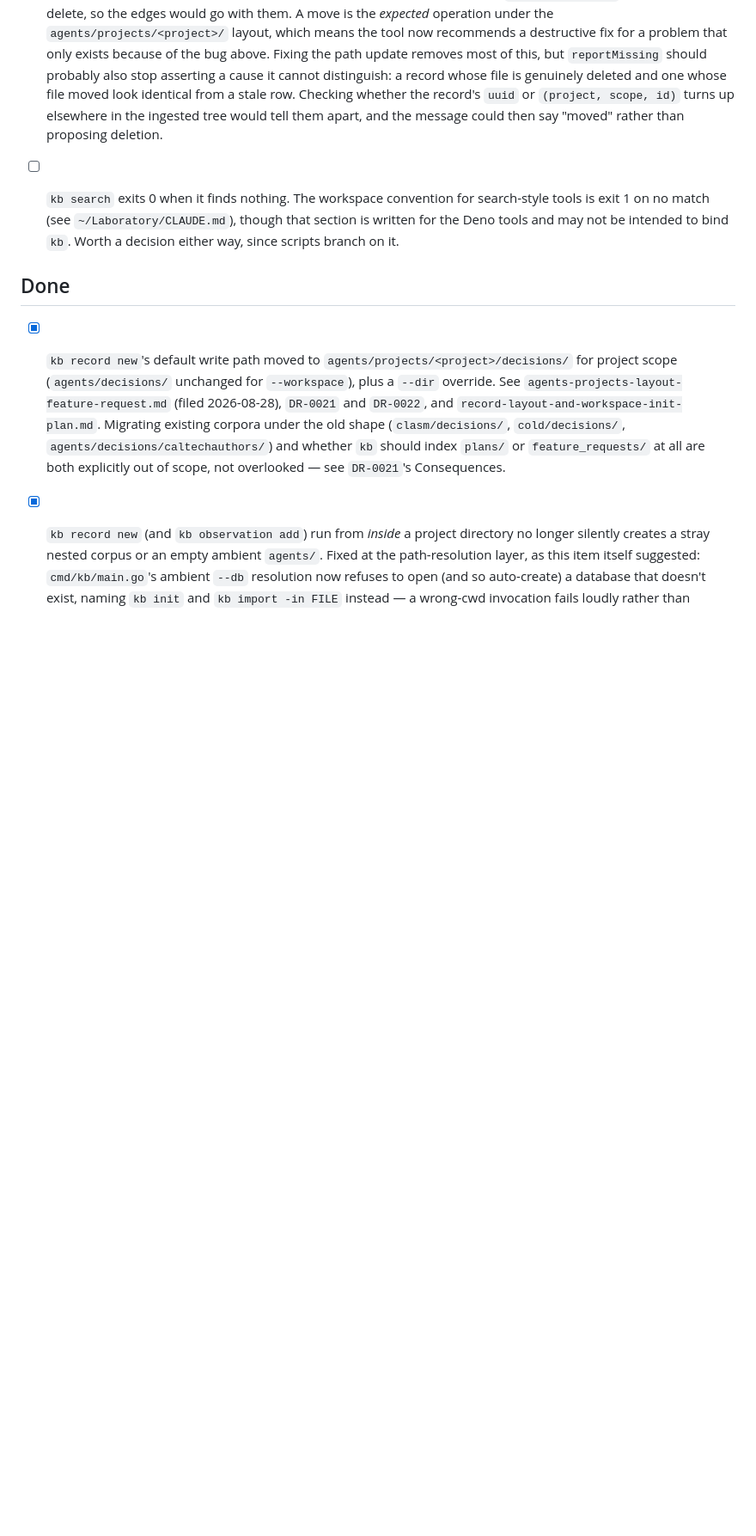
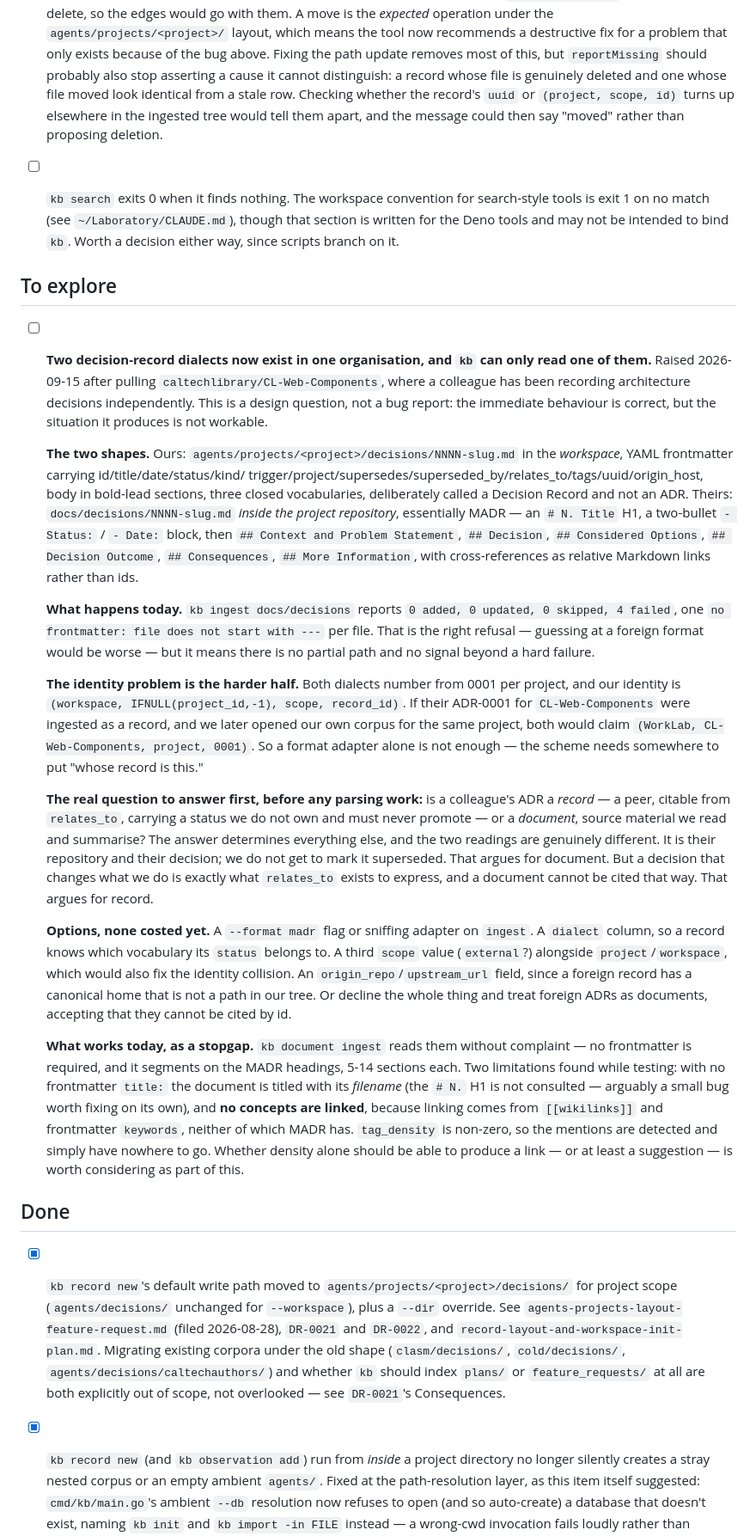
Before and after one commit to rsdoiel/knowledge, a Markdown page: TODO.md, the part around the change. Shown at 86% size. Drawn GitHub-style; blank space fills up the shorter version.

Commit message:
TODO: explore supporting two decision-record dialects
Raised 2026-09-15 after pulling caltechlibrary/CL-Web-Components, where a
colleague records architecture decisions in MADR form inside the project
repository, while ours are Decision Records with YAML frontmatter kept in
the workspace.

kb ingest refuses theirs outright -- 4 failed, "no frontmatter: file does
not start with ---" -- which is the right refusal but leaves no path. The
harder half is identity: both dialects number from 0001 per project, so a
foreign ADR-0001 and one of ours for the same project would both claim
(workspace, project, scope, 0001). A format adapter alone does not fix that.

Filed as a question rather than a task, because the design turns on one
prior decision: is a colleague's ADR a record -- a peer, citable from
relates_to, whose status we may never promote -- or a document we read and
summarise? Options sketched either way, none costed.

Notes the stopgap that already works (kb document ingest reads them fine)
and two limitations found testing it: with no frontmatter title the document
is named after its file rather than its H1, and no concepts link at all,
since MADR has neither wikilinks nor keywords -- though tag_density is
non-zero, so the mentions are found and have nowhere to go.

Co-Authored-By: Claude Opus 5 <noreply@anthropic.com>

```diff
--- a/TODO.md
+++ b/TODO.md
@@ -208,6 +208,68 @@
   though that section is written for the Deno tools and may not be intended
   to bind `kb`. Worth a decision either way, since scripts branch on it.
 
+## To explore
+
+- [ ] **Two decision-record dialects now exist in one organisation, and `kb`
+  can only read one of them.** Raised 2026-09-15 after pulling
+  `caltechlibrary/CL-Web-Components`, where a colleague has been recording
+  architecture decisions independently. This is a design question, not a bug
+  report: the immediate behaviour is correct, but the situation it produces
+  is not workable.
+
+  **The two shapes.** Ours: `agents/projects/<project>/decisions/NNNN-slug.md`
+  in the *workspace*, YAML frontmatter carrying id/title/date/status/kind/
+  trigger/project/supersedes/superseded_by/relates_to/tags/uuid/origin_host,
+  body in bold-lead sections, three closed vocabularies, deliberately called
+  a Decision Record and not an ADR. Theirs: `docs/decisions/NNNN-slug.md`
+  *inside the project repository*, essentially MADR — an `# N. Title` H1, a
+  two-bullet `- Status:` / `- Date:` block, then `## Context and Problem
+  Statement`, `## Decision`, `## Considered Options`, `## Decision Outcome`,
+  `## Consequences`, `## More Information`, with cross-references as relative
+  Markdown links rather than ids.
+
+  **What happens today.** `kb ingest docs/decisions` reports
+  `0 added, 0 updated, 0 skipped, 4 failed`, one
+  `no frontmatter: file does not start with ---` per file. That is the right
+  refusal — guessing at a foreign format would be worse — but it means there
+  is no partial path and no signal beyond a hard failure.
+
+  **The identity problem is the harder half.** Both dialects number from 0001
+  per project, and our identity is
+  `(workspace, IFNULL(project_id,-1), scope, record_id)`. If their ADR-0001
+  for `CL-Web-Components` were ingested as a record, and we later opened our
+  own corpus for the same project, both would claim
+  `(WorkLab, CL-Web-Components, project, 0001)`. So a format adapter alone is
+  not enough — the scheme needs somewhere to put "whose record is this."
+
+  **The real question to answer first, before any parsing work:** is a
+  colleague's ADR a *record* — a peer, citable from `relates_to`, carrying a
+  status we do not own and must never promote — or a *document*, source
+  material we read and summarise? The answer determines everything else, and
+  the two readings are genuinely different. It is their repository and their
+  decision; we do not get to mark it superseded. That argues for document.
+  But a decision that changes what we do is exactly what `relates_to` exists
+  to express, and a document cannot be cited that way. That argues for record.
+
+  **Options, none costed yet.** A `--format madr` flag or sniffing adapter on
+  `ingest`. A `dialect` column, so a record knows which vocabulary its
+  `status` belongs to. A third `scope` value (`external`?) alongside
+  `project`/`workspace`, which would also fix the identity collision. An
+  `origin_repo`/`upstream_url` field, since a foreign record has a canonical
+  home that is not a path in our tree. Or decline the whole thing and treat
+  foreign ADRs as documents, accepting that they cannot be cited by id.
+
+  **What works today, as a stopgap.** `kb document ingest` reads them without
+  complaint — no frontmatter is required, and it segments on the MADR
+  headings, 5-14 sections each. Two limitations found while testing: with no
+  frontmatter `title:` the document is titled with its *filename* (the `# N.`
+  H1 is not consulted — arguably a small bug worth fixing on its own), and
+  **no concepts are linked**, because linking comes from `[[wikilinks]]` and
+  frontmatter `keywords`, neither of which MADR has. `tag_density` is
+  non-zero, so the mentions are detected and simply have nowhere to go.
+  Whether density alone should be able to produce a link — or at least a
+  suggestion — is worth considering as part of this.
+
 ## Done
 
 - [x] `kb record new`'s default write path moved to `agents/projects/<project>/decisions/`
```
